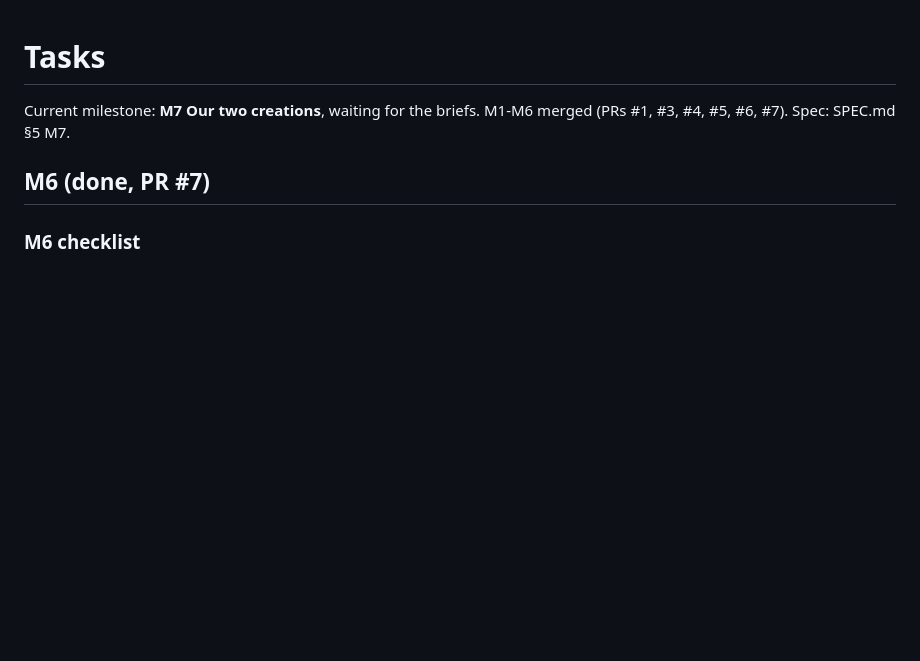
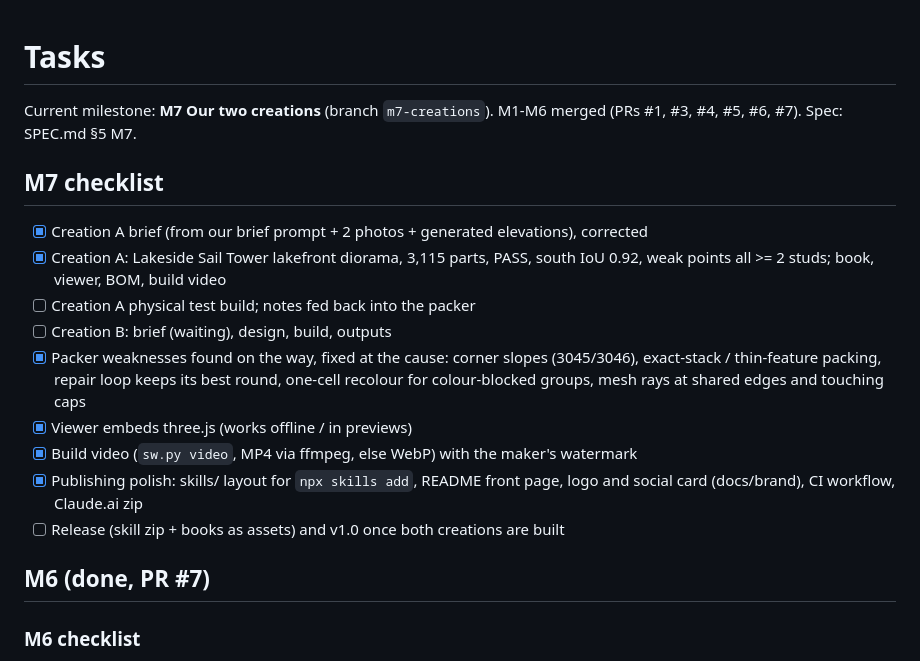
Before and after one commit to geastham/snapwright, a Markdown page: TASKS.md, the part around the change. Rendered like a GitHub page; blank space fills up the shorter version.

Commit message:
Social preview card; TASKS M7 progress
Co-Authored-By: Claude Opus 5.5 (1M context) <noreply@anthropic.com>
Claude-Session: https://claude.ai/code/session_01FaNuYfhcSdDh4vKYNH9U2h

```diff
--- a/TASKS.md
+++ b/TASKS.md
@@ -1,7 +1,22 @@
 # Tasks
 
-Current milestone: **M7 Our two creations**, waiting for the briefs. M1-M6 merged (PRs #1,
+Current milestone: **M7 Our two creations** (branch `m7-creations`). M1-M6 merged (PRs #1,
 #3, #4, #5, #6, #7). Spec: SPEC.md §5 M7.
+
+## M7 checklist
+- [x] Creation A brief (from our brief prompt + 2 photos + generated elevations), corrected
+- [x] Creation A: Lakeside Sail Tower lakefront diorama, 3,115 parts, PASS, south IoU 0.92,
+      weak points all >= 2 studs; book, viewer, BOM, build video
+- [ ] Creation A physical test build; notes fed back into the packer
+- [ ] Creation B: brief (waiting), design, build, outputs
+- [x] Packer weaknesses found on the way, fixed at the cause: corner slopes (3045/3046),
+      exact-stack / thin-feature packing, repair loop keeps its best round, one-cell recolour
+      for colour-blocked groups, mesh rays at shared edges and touching caps
+- [x] Viewer embeds three.js (works offline / in previews)
+- [x] Build video (`sw.py video`, MP4 via ffmpeg, else WebP) with the maker's watermark
+- [x] Publishing polish: skills/ layout for `npx skills add`, README front page, logo and
+      social card (docs/brand), CI workflow, Claude.ai zip
+- [ ] Release (skill zip + books as assets) and v1.0 once both creations are built
 
 ## M6 (done, PR #7)
 
```
Also changed, not shown: docs/brand/social-preview.png (added).
